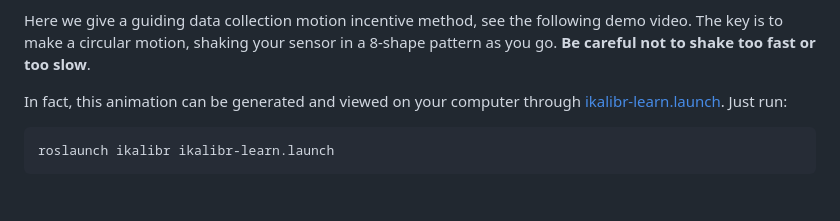
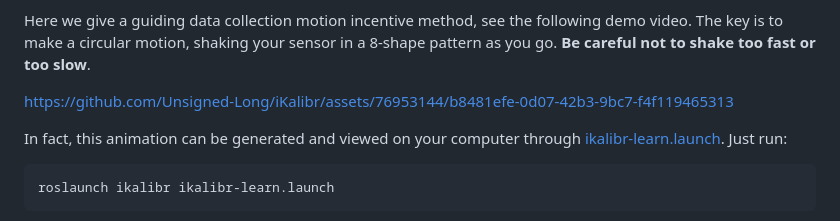
Before and after one commit to Unsigned-Long/iKalibr, a Markdown page: docs/details/use_ikalibr.md, the part around the change. Rendered like a GitHub page; blank space fills up the shorter version.

```diff
--- a/docs/details/use_ikalibr.md
+++ b/docs/details/use_ikalibr.md
@@ -16,6 +16,10 @@
 Sufficiently excited motion is required for accurate spatiotemporal calibration in `iKalibr` (to ensure the observability of spatiotemporal parameters). This is a less noticeable but more important point, and we have to be ready at the starting line.
 
 Here we give a guiding data collection motion incentive method, see the following demo video. The key is to make a circular motion, shaking your sensor in a 8-shape pattern as you go. **Be careful not to shake too fast or too slow**.
+
+
+
+https://github.com/Unsigned-Long/iKalibr/assets/76953144/b8481efe-0d07-42b3-9bc7-f4f119465313
 
 
 
```
